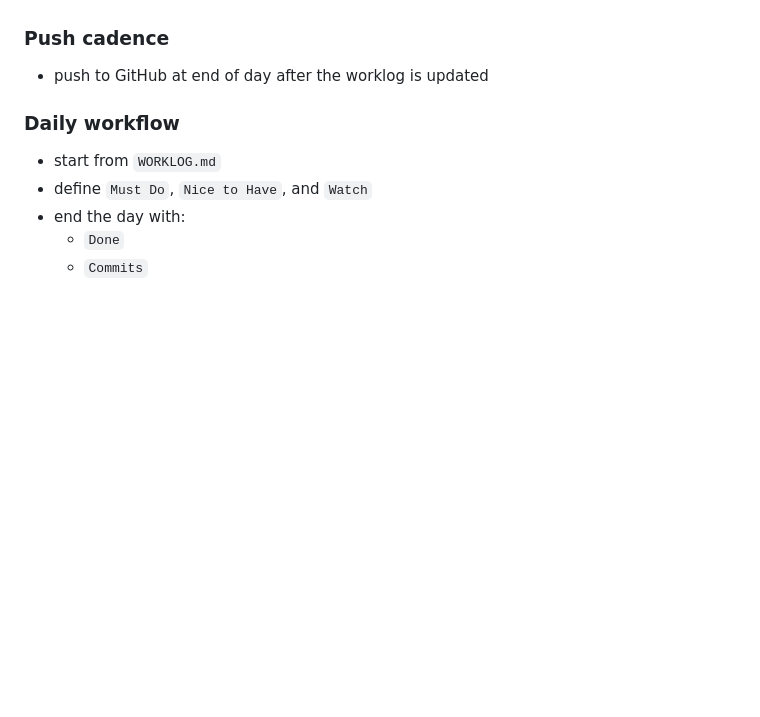
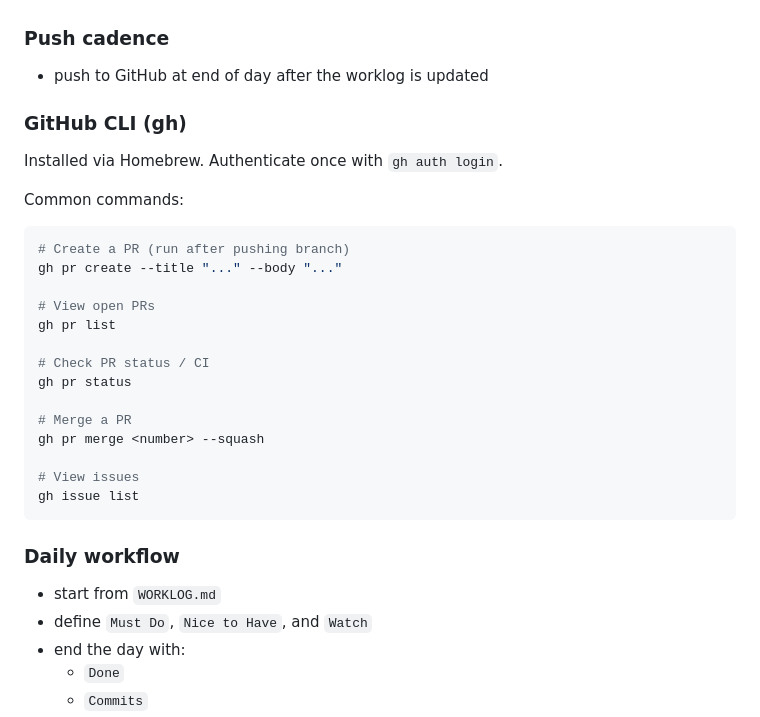
Before and after one commit to adikri/cookya, a Markdown page: SKILLS.md, the part around the change. Rendered like a GitHub page; blank space fills up the shorter version.

Commit message:
Add GitHub CLI (gh) to SKILLS.md
Documents gh installation and common commands (PR create, list, merge).

Co-Authored-By: Claude Sonnet 4.6 <noreply@anthropic.com>

````diff
--- a/SKILLS.md
+++ b/SKILLS.md
@@ -20,6 +20,27 @@ It exists to capture learnings that should not be relearned the hard way.
 
 ### Push cadence
 - push to GitHub at end of day after the worklog is updated
+
+### GitHub CLI (gh)
+Installed via Homebrew. Authenticate once with `gh auth login`.
+
+Common commands:
+```bash
+# Create a PR (run after pushing branch)
+gh pr create --title "..." --body "..."
+
+# View open PRs
+gh pr list
+
+# Check PR status / CI
+gh pr status
+
+# Merge a PR
+gh pr merge <number> --squash
+
+# View issues
+gh issue list
+```
 
 ### Daily workflow
 - start from `WORKLOG.md`
````
